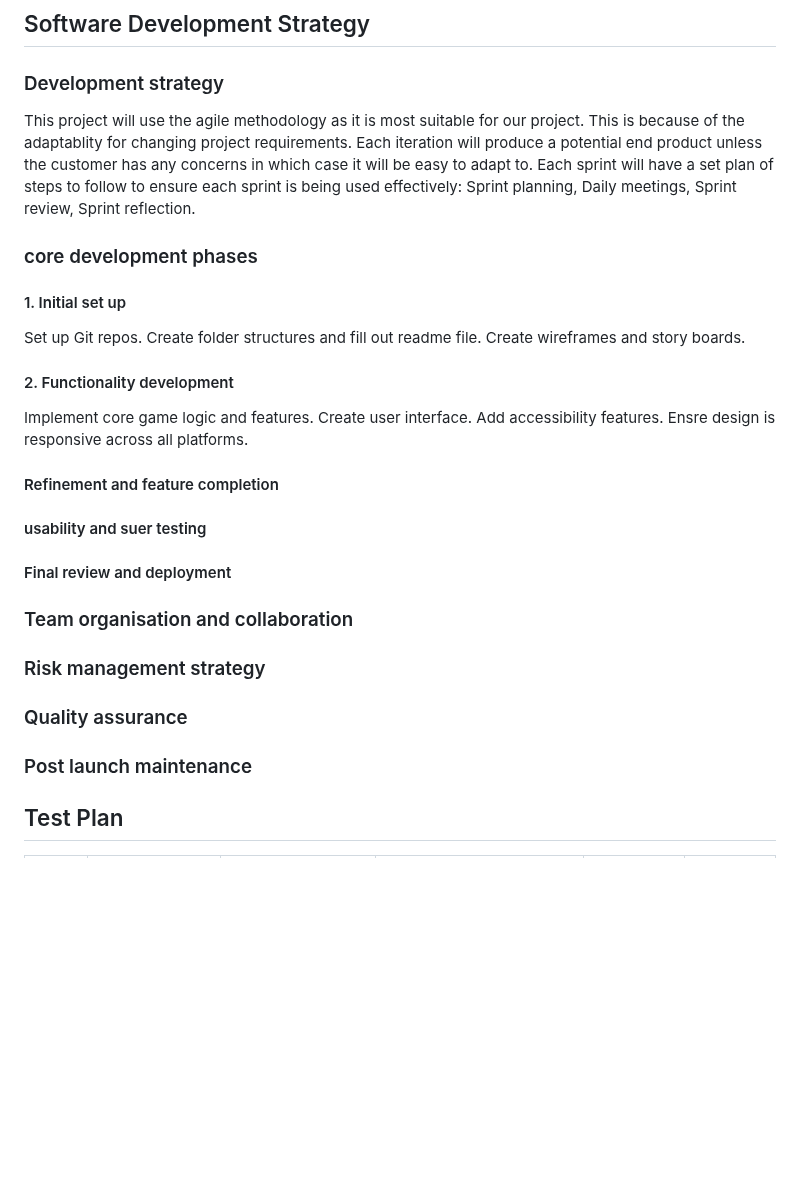
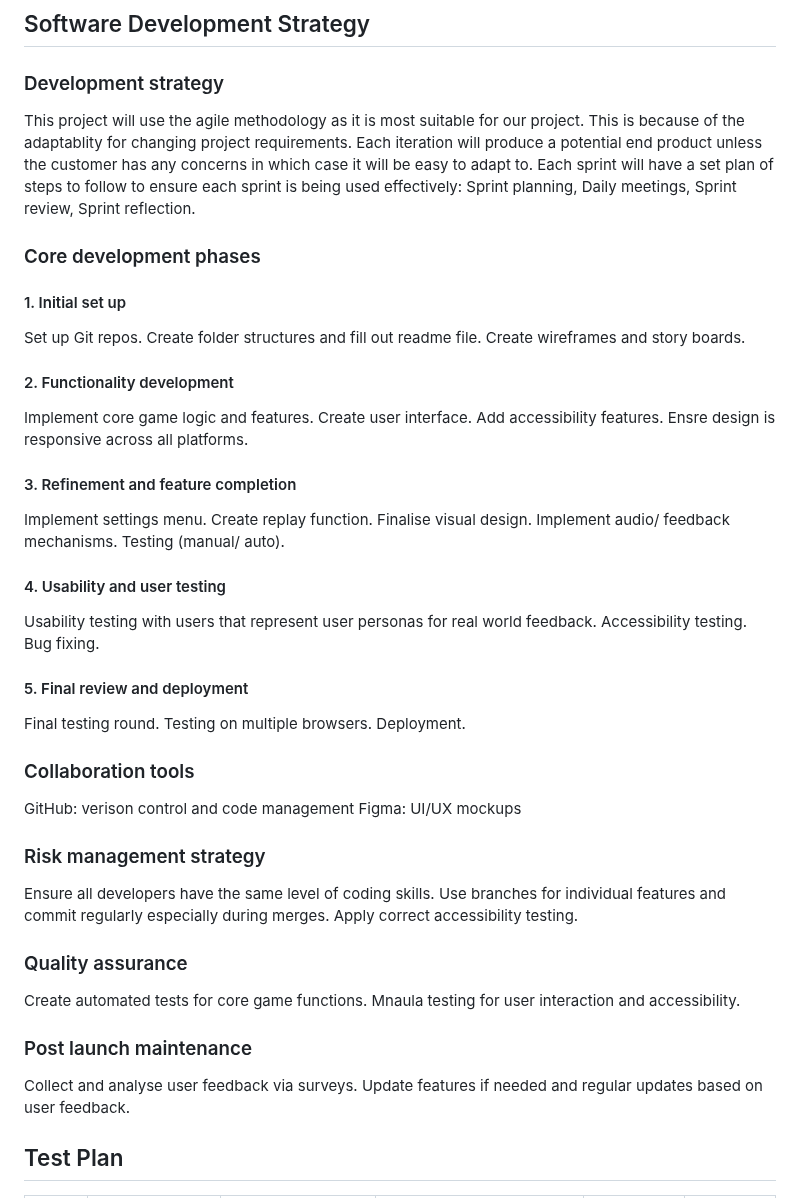
Before and after one commit to tranquilts/MATCH, a Markdown page: README.md, the part around the change. Drawn GitHub-style; blank space fills up the shorter version.

Commit message:
Fix formatting and improve clarity in README
Corrected capitalization and formatting issues in the development phases section. Added details about collaboration tools and improved clarity in the risk management and quality assurance sections.

```diff
--- a/README.md
+++ b/README.md
@@ -196,7 +196,7 @@ The interface may not be user-friendly or accessible for all users. | Medium | M
 ## Software Development Strategy
  ### Development strategy
  This project will use the agile methodology as it is most suitable for our project. This is because of the adaptablity for changing project requirements. Each iteration will produce a potential end product unless the customer has any concerns in which case it will be easy to adapt to. Each sprint will have a set plan of steps to follow to ensure each sprint is being used effectively: Sprint planning, Daily meetings, Sprint review, Sprint reflection.
- ### core development phases
+ ### Core development phases
  #### 1. Initial set up
  Set up Git repos.
  Create folder structures and fill out readme file.
@@ -206,13 +206,23 @@ The interface may not be user-friendly or accessible for all users. | Medium | M
  Create user interface.
  Add accessibility features.
  Ensre design is responsive across all platforms.
- #### Refinement and feature completion
- #### usability and suer testing
- #### Final review and deployment
-### Team organisation and collaboration
+ #### 3. Refinement and feature completion
+ Implement settings menu. Create replay function. Finalise visual design. Implement audio/ feedback mechanisms.
+ Testing (manual/ auto).
+ #### 4. Usability and user testing
+ Usability testing with users that represent user personas for real world feedback.
+ Accessibility testing. Bug fixing.
+ #### 5. Final review and deployment
+ Final testing round. Testing on multiple browsers. Deployment.
+### Collaboration tools
+GitHub: verison control and code management
+Figma: UI/UX mockups
 ### Risk management strategy
+Ensure all developers have the same level of coding skills. Use branches for individual features and commit regularly especially during merges. Apply correct accessibility testing.
 ### Quality assurance
+Create automated tests for core game functions. Mnaula testing for user interaction and accessibility.
 ### Post launch maintenance
+Collect and analyse user feedback via surveys. Update features if needed and regular updates based on user feedback.
 
 ## Test Plan
 
```
